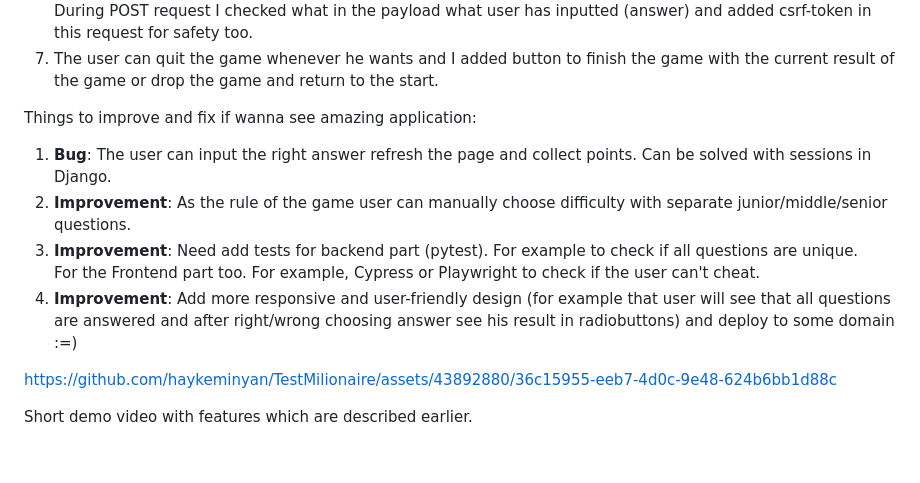
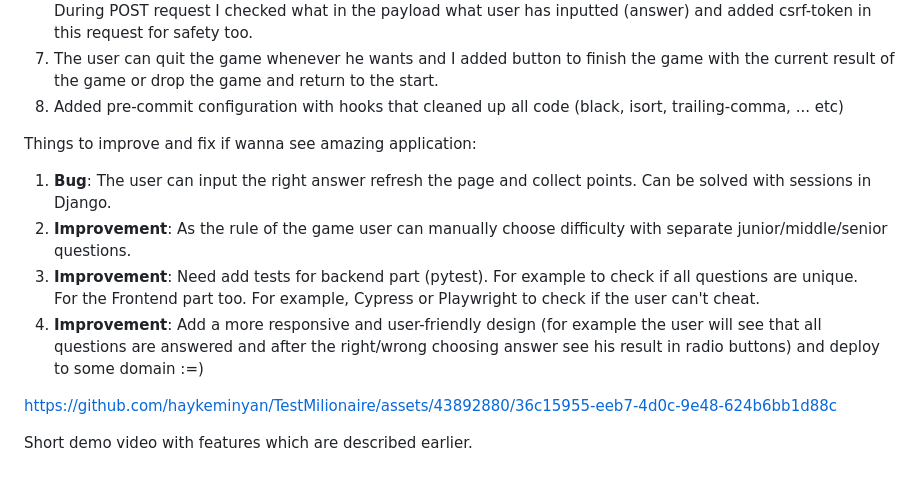
Before and after one commit to haykeminyan/TestMilionaire, a Markdown page: README.md, the part around the change. Drawn GitHub-style.

```diff
--- a/README.md
+++ b/README.md
@@ -24,13 +24,14 @@ A couple of technical words about this task
 5. All questions begin from easy to hard. Junior questions +5 points, Middle questions +10 points, Senior questions +20 points :=)
 6. Added blockers with JavaScript in templates (when a user submits an answer he will not allowed to re-click the radio button and re-send the form via POST request).<br/> New page developed by GET request, submit form POST request. <br/> During POST request I checked what in the payload what user has inputted (answer) and added csrf-token in this request for safety too.
 7. The user can quit the game whenever he wants and I added button to finish the game with the current result of the game or drop the game and return to the start.
+8. Added pre-commit configuration with hooks that cleaned up all code (black, isort, trailing-comma, ... etc)
 
 
 Things to improve and fix if wanna see amazing application:
 1. <b>Bug</b>: The user can input the right answer refresh the page and collect points. Can be solved with sessions in Django.
 2. <b>Improvement</b>: As the rule of the game user can manually choose difficulty with separate junior/middle/senior questions.
 3. <b>Improvement</b>: Need add tests for backend part (pytest). For example to check if all questions are unique. <br/> For the Frontend part too. For example, Cypress or Playwright to check if the user can't cheat.
-5. <b>Improvement</b>: Add more responsive and user-friendly design (for example that user will see that all questions are answered and after right/wrong choosing answer see his result in radiobuttons) and deploy to some domain :=)
+5. <b>Improvement</b>: Add a more responsive and user-friendly design (for example the user will see that all questions are answered and after the right/wrong choosing answer see his result in radio buttons) and deploy to some domain :=)
 
 
 
```
